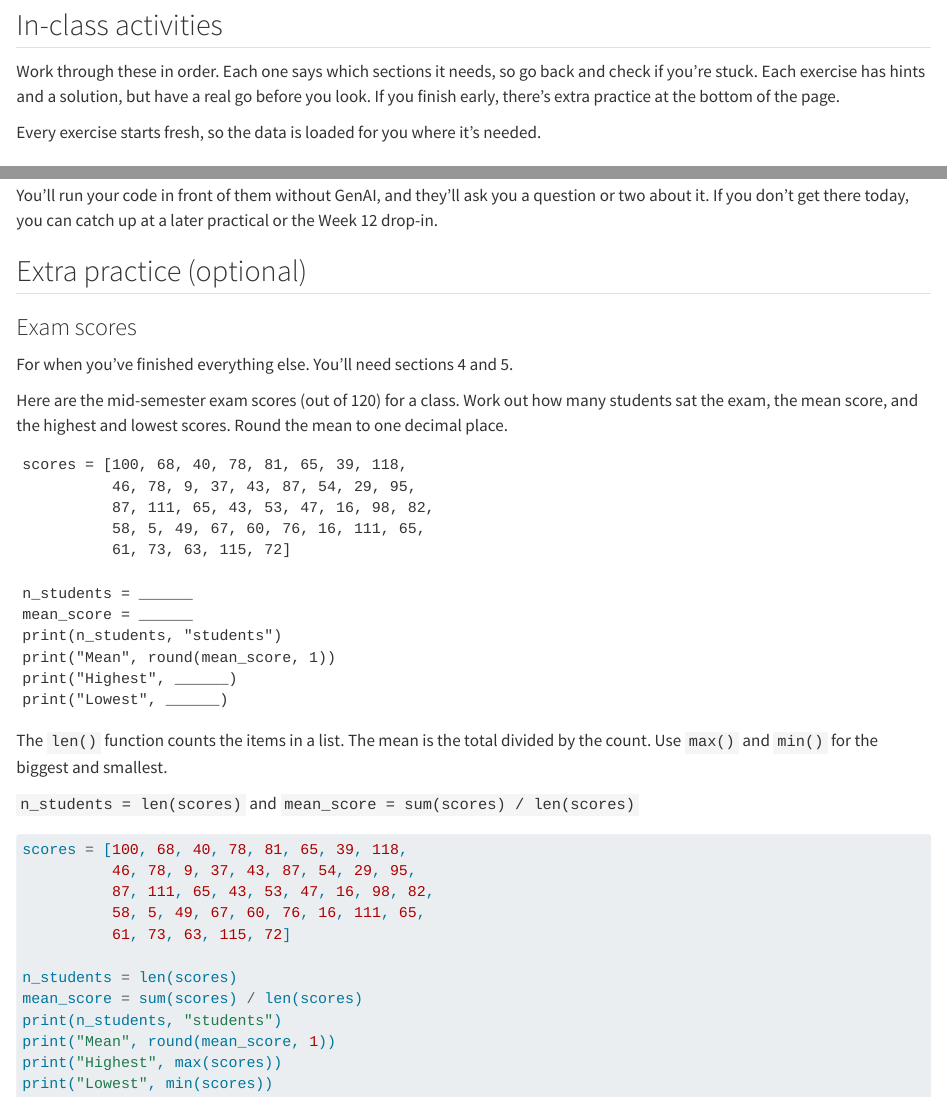
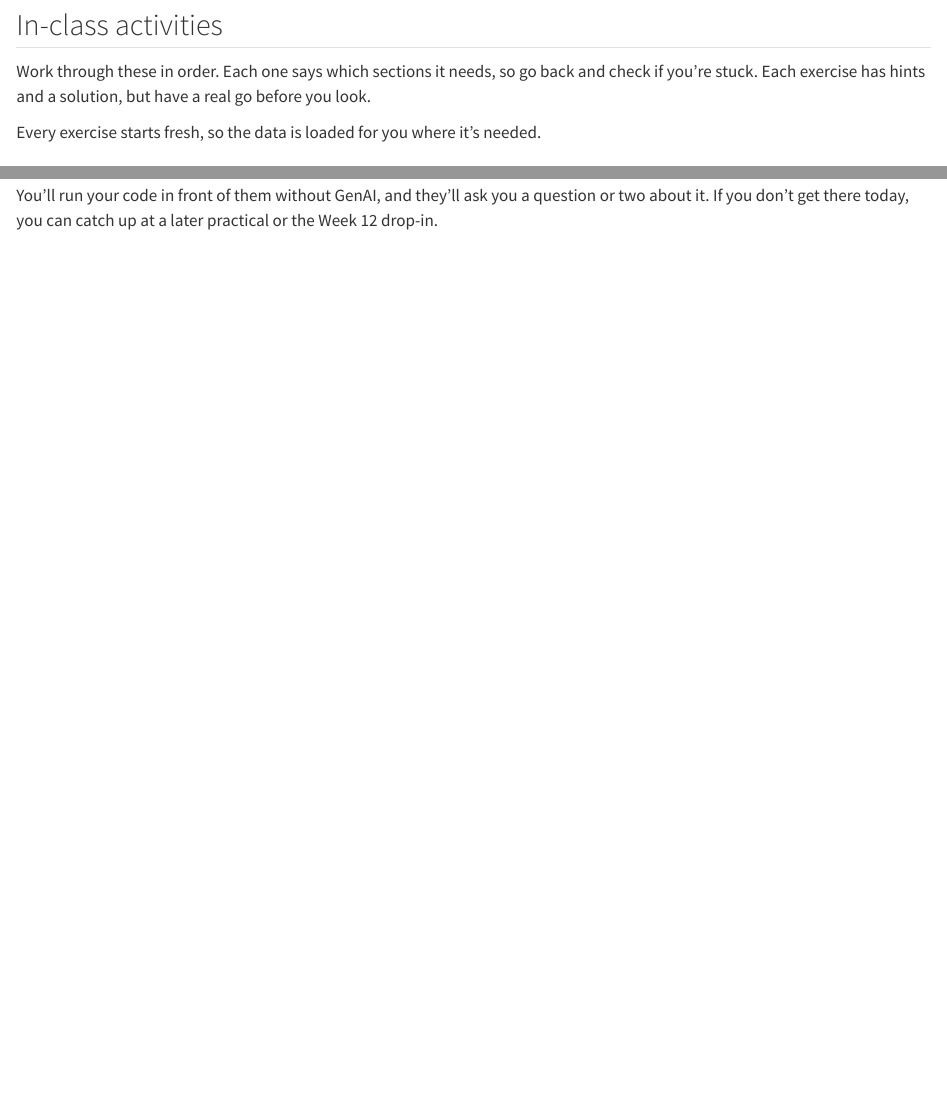
Before and after one commit to mjcowley/SEB108, a Quarto document (practicals/p1.qmd): the page in a window 1100 px wide, from 5340 px down, and a second part further down, joined at a grey line. Rendered offline with R 4.5, knitr and Pandoc in place of Quarto, with nearby package versions; the code chunks are not run, so their results and figures are left out; drawn as R Markdown's standard HTML page in place of the format the file asks for.

Commit message:
P1: drop optional exam practice; same system font in light and dark, no Google Fonts

````diff
--- a/practicals/p1.qmd
+++ b/practicals/p1.qmd
@@ -277,7 +277,7 @@ Quality code 10 means WQI rates the result as good. You'll decide which quality
 
 ## In-class activities
 
-Work through these in order. Each one says which sections it needs, so go back and check if you're stuck. Each exercise has hints and a solution, but have a real go before you look. If you finish early, there's extra practice at the bottom of the page.
+Work through these in order. Each one says which sections it needs, so go back and check if you're stuck. Each exercise has hints and a solution, but have a real go before you look.
 
 Every exercise starts fresh, so the data is loaded for you where it's needed.
 
@@ -517,52 +517,3 @@ When you're ready, put your hand up and show your demonstrator your workbook wit
 
 You'll run your code in front of them without GenAI, and they'll ask you a question or two about it. If you don't get there today, you can catch up at a later practical or the Week 12 drop-in.
 :::
-
-## Extra practice (optional)
-
-### Exam scores
-
-For when you've finished everything else. You'll need sections 4 and 5.
-
-Here are the mid-semester exam scores (out of 120) for a class. Work out how many students sat the exam, the mean score, and the highest and lowest scores. Round the mean to one decimal place.
-
-```{pyodide}
-#| exercise: ex_scores
-scores = [100, 68, 40, 78, 81, 65, 39, 118,
-          46, 78, 9, 37, 43, 87, 54, 29, 95,
-          87, 111, 65, 43, 53, 47, 16, 98, 82,
-          58, 5, 49, 67, 60, 76, 16, 111, 65,
-          61, 73, 63, 115, 72]
-
-n_students = ______
-mean_score = ______
-print(n_students, "students")
-print("Mean", round(mean_score, 1))
-print("Highest", ______)
-print("Lowest", ______)
-```
-
-::: {.hint exercise="ex_scores"}
-The `len()` function counts the items in a list. The mean is the total divided by the count. Use `max()` and `min()` for the biggest and smallest.
-:::
-
-::: {.hint exercise="ex_scores"}
-`n_students = len(scores)` and `mean_score = sum(scores) / len(scores)`
-:::
-
-::: {.solution exercise="ex_scores"}
-```python
-scores = [100, 68, 40, 78, 81, 65, 39, 118,
-          46, 78, 9, 37, 43, 87, 54, 29, 95,
-          87, 111, 65, 43, 53, 47, 16, 98, 82,
-          58, 5, 49, 67, 60, 76, 16, 111, 65,
-          61, 73, 63, 115, 72]
-
-n_students = len(scores)
-mean_score = sum(scores) / len(scores)
-print(n_students, "students")
-print("Mean", round(mean_score, 1))
-print("Highest", max(scores))
-print("Lowest", min(scores))
-```
-:::
--- a/practicals/seb108.scss
+++ b/practicals/seb108.scss
@@ -1,6 +1,14 @@
 /*-- scss:defaults --*/
 // Shared by the light and dark themes. Colours come from each theme,
 // so the same rules work in both.
+
+// Same font and size in both themes. The two base themes use different
+// Google fonts (Source Sans Pro and Lato), which made light and dark mode
+// look different. Use the computer's own system font instead, which also
+// means the site doesn't need to download fonts from Google.
+$web-font-path: false;
+$font-family-sans-serif: -apple-system, BlinkMacSystemFont, "Segoe UI", Roboto, "Helvetica Neue", Arial, sans-serif, "Apple Color Emoji", "Segoe UI Emoji", "Segoe UI Symbol";
+$font-size-base: 1rem;
 
 /*-- scss:rules --*/
 
````
